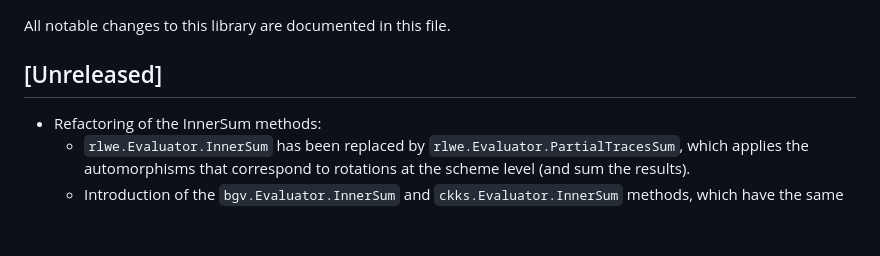
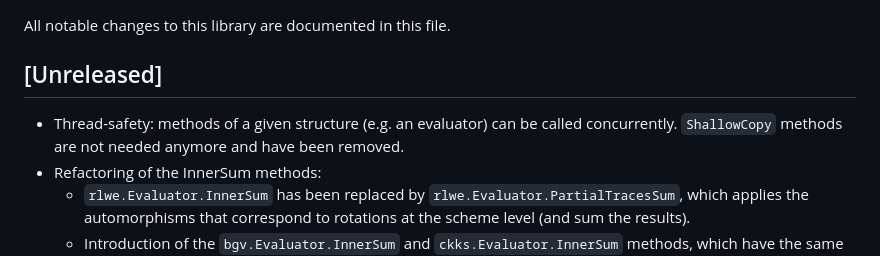
Before and after one commit to tuneinsight/lattigo, a Markdown page: CHANGELOG.md, the part around the change. Rendered like a GitHub page; blank space fills up the shorter version.

Commit message:
chore: update changelog

```diff
--- a/CHANGELOG.md
+++ b/CHANGELOG.md
@@ -2,6 +2,7 @@
 All notable changes to this library are documented in this file.
 
 ## [Unreleased]
+- Thread-safety: methods of a given structure (e.g. an evaluator) can be called concurrently. `ShallowCopy` methods are not needed anymore and have been removed.
 - Refactoring of the InnerSum methods:
   - `rlwe.Evaluator.InnerSum` has been replaced by `rlwe.Evaluator.PartialTracesSum`, which applies the automorphisms that correspond to rotations at the scheme level (and sum the results).
   - Introduction of the `bgv.Evaluator.InnerSum` and `ckks.Evaluator.InnerSum` methods, which have the same behaviour as the old `InnerSum` method for parameters `n` and `batchSize` s.t. `0 < n*batchSize <= ctIn.Slots()` divides the number of slots. Parameters not satisfying these conditions are rejected.
```
